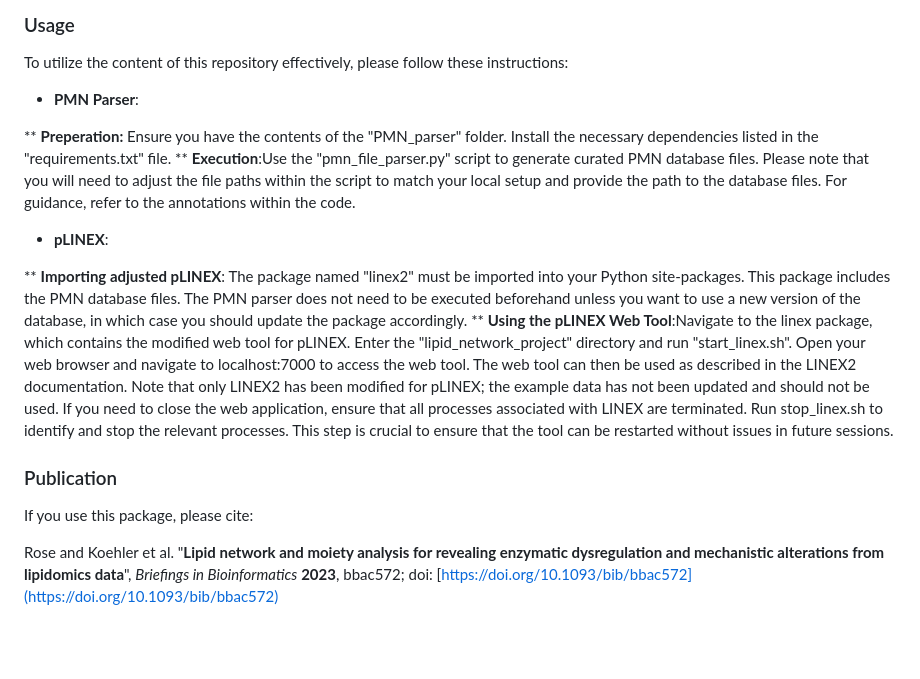
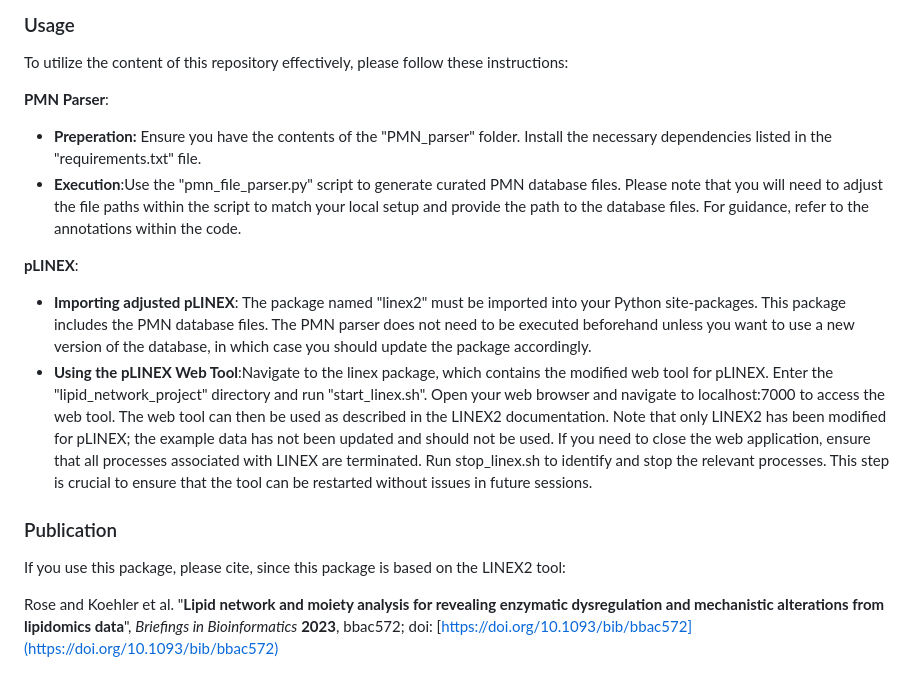
Before and after one commit to JuliaFolwark/plant_LINEX, a Markdown page: README.md, the part around the change. Rendered like a GitHub page; blank space fills up the shorter version.

Commit message:
Push from local. README.md modified.

```diff
--- a/README.md
+++ b/README.md
@@ -16,20 +16,20 @@ pLINEX is a bioinformatics tool designed to analyze lipidomic data specific to p
 
 To utilize the content of this repository effectively, please follow these instructions:
 
-* **PMN Parser**:
+**PMN Parser**:
 
-** **Preperation:** Ensure you have the contents of the "PMN_parser" folder. Install the necessary dependencies listed in the "requirements.txt" file.
-** **Execution**:Use the "pmn_file_parser.py" script to generate curated PMN database files. Please note that you will need to adjust the file paths within the script to match your local setup and provide the path to the database files. For guidance, refer to the annotations within the code.
+* **Preperation:** Ensure you have the contents of the "PMN_parser" folder. Install the necessary dependencies listed in the "requirements.txt" file.
+* **Execution**:Use the "pmn_file_parser.py" script to generate curated PMN database files. Please note that you will need to adjust the file paths within the script to match your local setup and provide the path to the database files. For guidance, refer to the annotations within the code.
 
 
-* **pLINEX**:
+**pLINEX**:
 
-** **Importing adjusted pLINEX**: The package named "linex2" must be imported into your Python site-packages. This package includes the PMN database files. The PMN parser does not need to be executed beforehand unless you want to use a new version of the database, in which case you should update the package accordingly.
-** **Using the pLINEX Web Tool**:Navigate to the linex package, which contains the modified web tool for pLINEX. Enter the "lipid_network_project" directory and run "start_linex.sh". Open your web browser and navigate to localhost:7000 to access the web tool. The web tool can then be used as described in the LINEX2 documentation. Note that only LINEX2 has been modified for pLINEX; the example data has not been updated and should not be used. If you need to close the web application, ensure that all processes associated with LINEX are terminated. Run stop_linex.sh to identify and stop the relevant processes. This step is crucial to ensure that the tool can be restarted without issues in future sessions.
+* **Importing adjusted pLINEX**: The package named "linex2" must be imported into your Python site-packages. This package includes the PMN database files. The PMN parser does not need to be executed beforehand unless you want to use a new version of the database, in which case you should update the package accordingly.
+* **Using the pLINEX Web Tool**:Navigate to the linex package, which contains the modified web tool for pLINEX. Enter the "lipid_network_project" directory and run "start_linex.sh". Open your web browser and navigate to localhost:7000 to access the web tool. The web tool can then be used as described in the LINEX2 documentation. Note that only LINEX2 has been modified for pLINEX; the example data has not been updated and should not be used. If you need to close the web application, ensure that all processes associated with LINEX are terminated. Run stop_linex.sh to identify and stop the relevant processes. This step is crucial to ensure that the tool can be restarted without issues in future sessions.
 
 
 ### Publication
-If you use this package, please cite:
+If you use this package, please cite, since this package is based on the LINEX2 tool:
 
 Rose and Koehler et al. "**Lipid network and moiety analysis for revealing enzymatic dysregulation and mechanistic alterations from lipidomics data**",
 _Briefings in Bioinformatics_ **2023**, bbac572; doi: [https://doi.org/10.1093/bib/bbac572](https://doi.org/10.1093/bib/bbac572)
```
